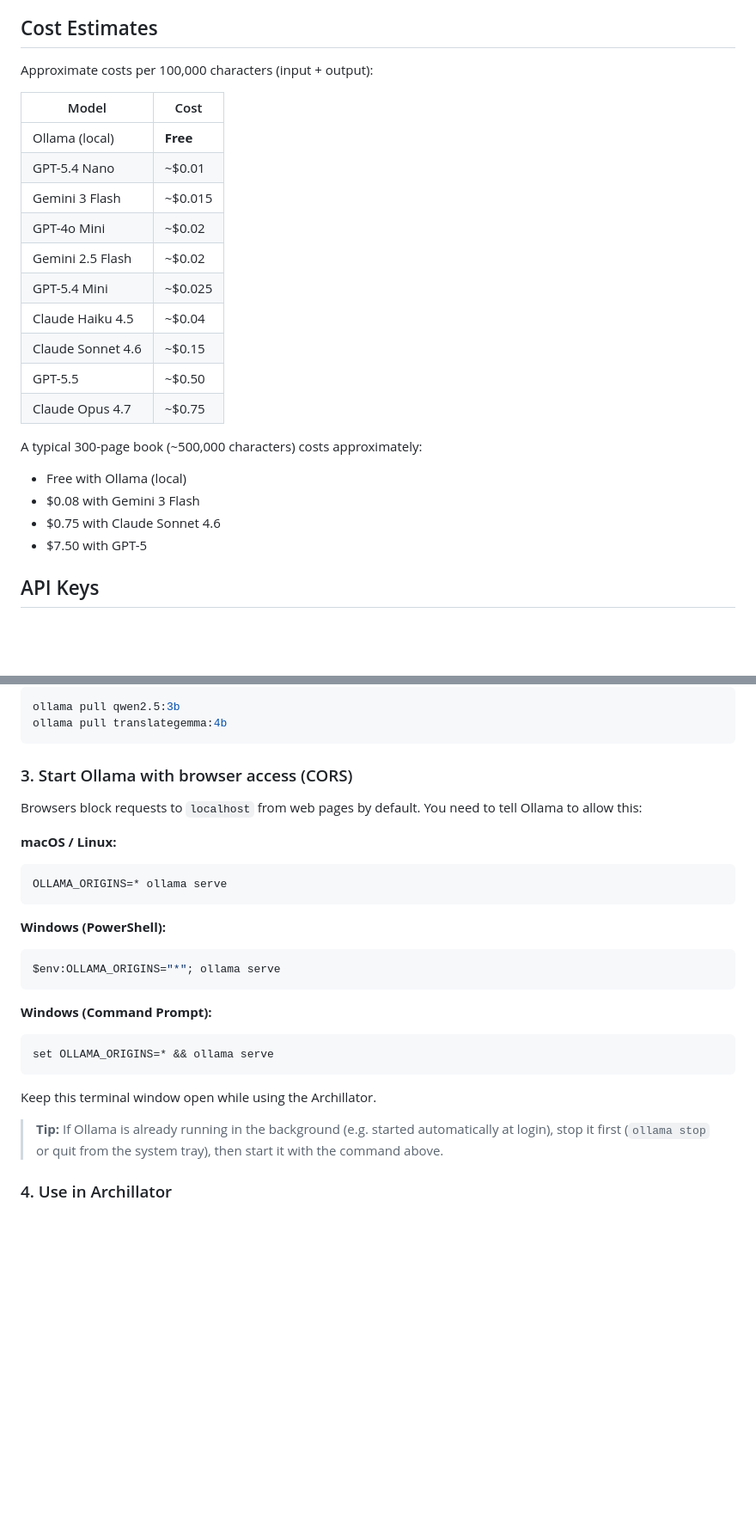
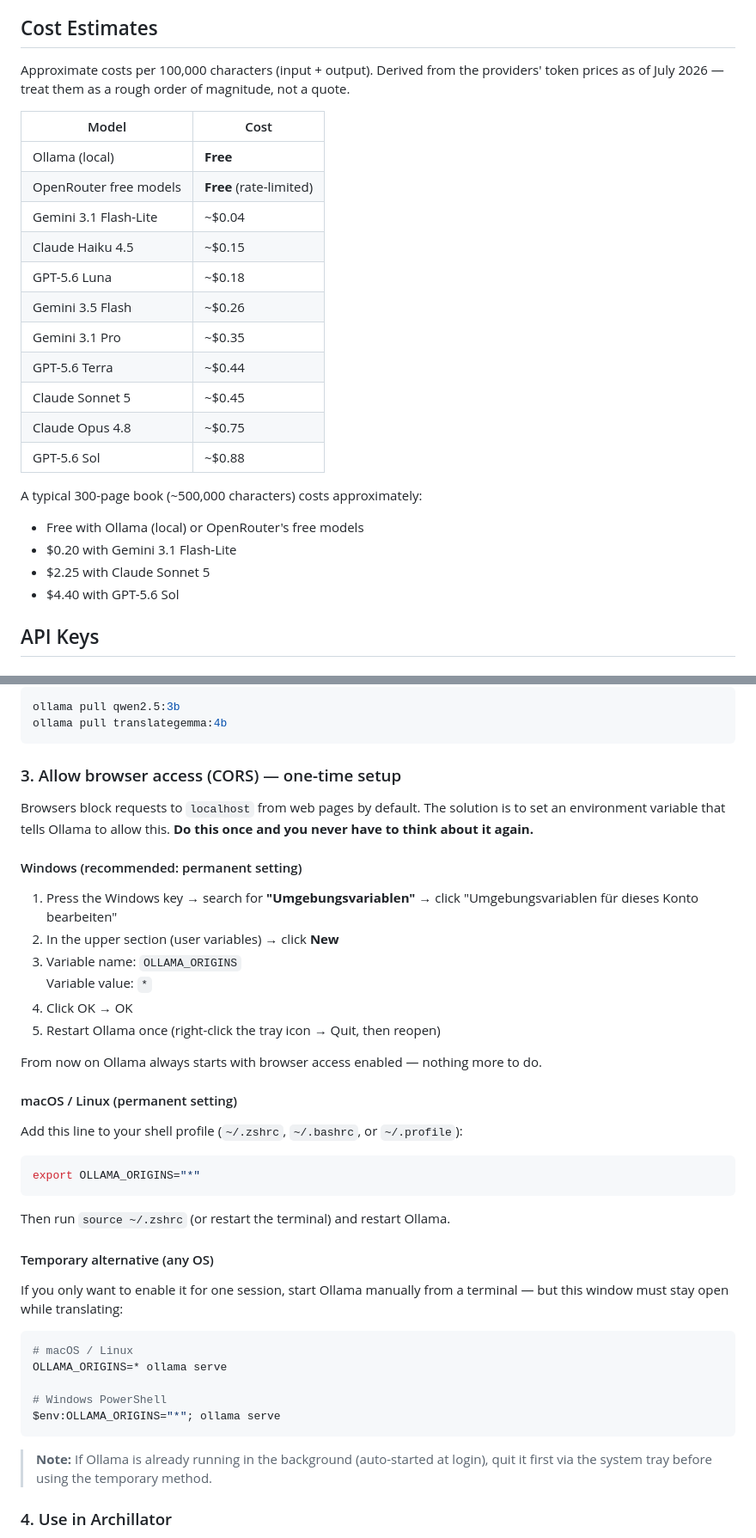
Before and after one commit to kasssandr/archillator, a Markdown page: README.md, 2 parts joined by grey strips. Shown at 86% size. GitHub-like rendering; blank space fills up the shorter version.

````diff
--- a/README.md
+++ b/README.md
@@ -154,26 +171,27 @@ For spelling and grammar correction without style changes – a DeepL Write alte
 
 ## Cost Estimates
 
-Approximate costs per 100,000 characters (input + output):
+Approximate costs per 100,000 characters (input + output). Derived from the providers' token prices as of July 2026 — treat them as a rough order of magnitude, not a quote.
 
 | Model | Cost |
 |-------|------|
 | Ollama (local) | **Free** |
-| GPT-5.4 Nano | ~$0.01 |
-| Gemini 3 Flash | ~$0.015 |
-| GPT-4o Mini | ~$0.02 |
-| Gemini 2.5 Flash | ~$0.02 |
-| GPT-5.4 Mini | ~$0.025 |
-| Claude Haiku 4.5 | ~$0.04 |
-| Claude Sonnet 4.6 | ~$0.15 |
-| GPT-5.5 | ~$0.50 |
-| Claude Opus 4.7 | ~$0.75 |
+| OpenRouter free models | **Free** (rate-limited) |
+| Gemini 3.1 Flash-Lite | ~$0.04 |
+| Claude Haiku 4.5 | ~$0.15 |
+| GPT-5.6 Luna | ~$0.18 |
+| Gemini 3.5 Flash | ~$0.26 |
+| Gemini 3.1 Pro | ~$0.35 |
+| GPT-5.6 Terra | ~$0.44 |
+| Claude Sonnet 5 | ~$0.45 |
+| Claude Opus 4.8 | ~$0.75 |
+| GPT-5.6 Sol | ~$0.88 |
 
 A typical 300-page book (~500,000 characters) costs approximately:
-- Free with Ollama (local)
-- $0.08 with Gemini 3 Flash
-- $0.75 with Claude Sonnet 4.6
-- $7.50 with GPT-5
+- Free with Ollama (local) or OpenRouter's free models
+- $0.20 with Gemini 3.1 Flash-Lite
+- $2.25 with Claude Sonnet 5
+- $4.40 with GPT-5.6 Sol
 
 ## API Keys
 
@@ -228,28 +251,44 @@ ollama pull qwen2.5:3b
 ollama pull translategemma:4b
 ```
 
-### 3. Start Ollama with browser access (CORS)
+### 3. Allow browser access (CORS) — one-time setup
 
-Browsers block requests to `localhost` from web pages by default. You need to tell Ollama to allow this:
+Browsers block requests to `localhost` from web pages by default. The solution is to set an environment variable that tells Ollama to allow this. **Do this once and you never have to think about it again.**
 
-**macOS / Linux:**
+#### Windows (recommended: permanent setting)
+
+1. Press the Windows key → search for **"Umgebungsvariablen"** → click "Umgebungsvariablen für dieses Konto bearbeiten"
+2. In the upper section (user variables) → click **New**
+3. Variable name: `OLLAMA_ORIGINS`
+   Variable value: `*`
+4. Click OK → OK
+5. Restart Ollama once (right-click the tray icon → Quit, then reopen)
+
+From now on Ollama always starts with browser access enabled — nothing more to do.
+
+#### macOS / Linux (permanent setting)
+
+Add this line to your shell profile (`~/.zshrc`, `~/.bashrc`, or `~/.profile`):
+
 ```bash
-OLLAMA_ORIGINS=* ollama serve
+export OLLAMA_ORIGINS="*"
 ```
 
-**Windows (PowerShell):**
-```powershell
+Then run `source ~/.zshrc` (or restart the terminal) and restart Ollama.
+
+#### Temporary alternative (any OS)
+
+If you only want to enable it for one session, start Ollama manually from a terminal — but this window must stay open while translating:
+
+```bash
+# macOS / Linux
+OLLAMA_ORIGINS=* ollama serve
+
+# Windows PowerShell
 $env:OLLAMA_ORIGINS="*"; ollama serve
 ```
 
-**Windows (Command Prompt):**
-```cmd
-set OLLAMA_ORIGINS=* && ollama serve
-```
-
-Keep this terminal window open while using the Archillator.
-
-> **Tip:** If Ollama is already running in the background (e.g. started automatically at login), stop it first (`ollama stop` or quit from the system tray), then start it with the command above.
+> **Note:** If Ollama is already running in the background (auto-started at login), quit it first via the system tray before using the temporary method.
 
 ### 4. Use in Archillator
 
````
Also changed, not shown: other parts of README.md (+44 -21 lines).
